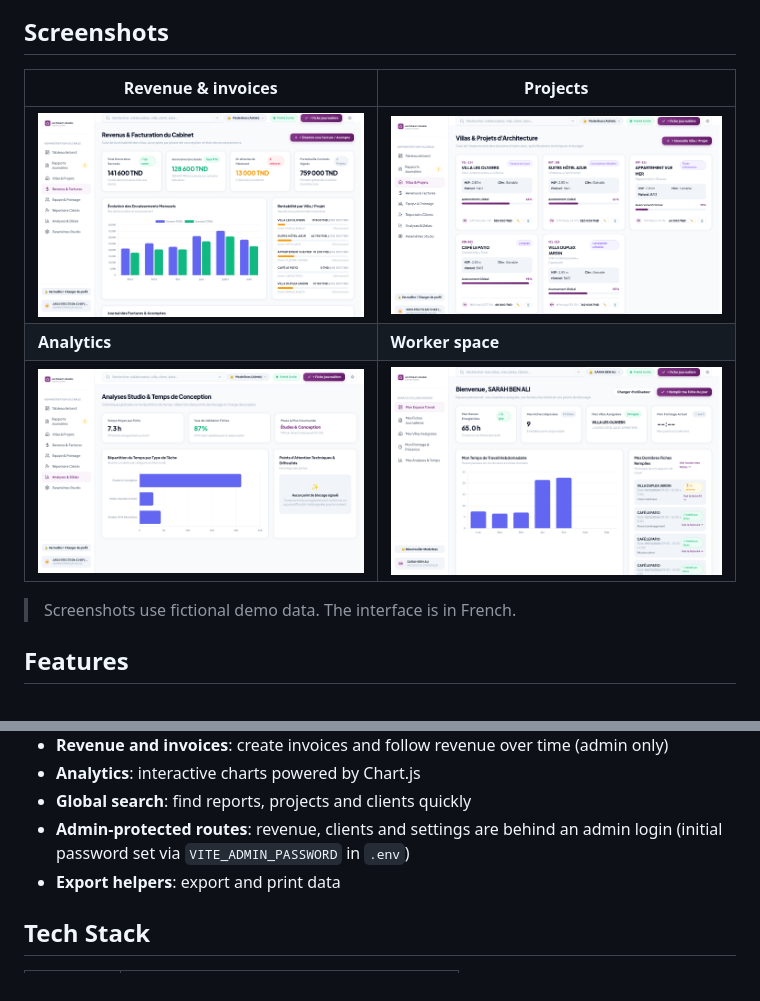
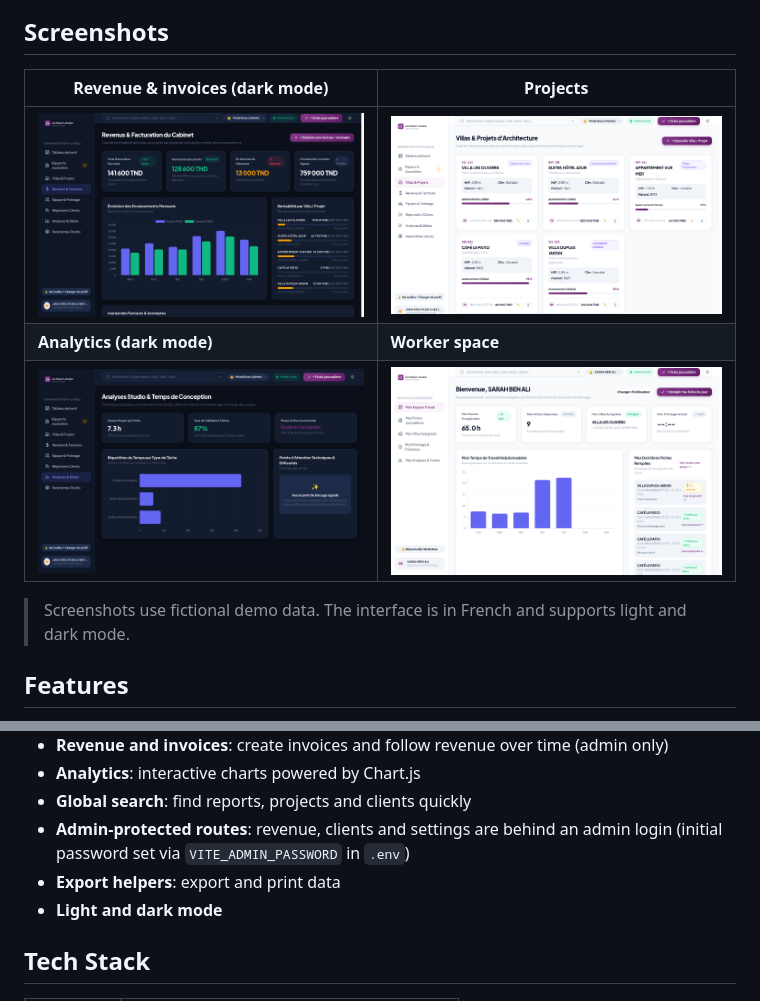
Before and after one commit to DJPAA-IB/architect-interior-dashboard, a Markdown page: README.md, 2 parts joined by grey strips. GitHub-like rendering; pictures changed too: docs/screenshots/analytics.png, docs/screenshots/revenue.png.

Commit message:
Show dark mode in screenshots

```diff
--- a/README.md
+++ b/README.md
@@ -6,13 +6,13 @@ A studio management dashboard for an interior architecture firm. Built with vani
 
 ## Screenshots
 
-| Revenue & invoices | Projects |
+| Revenue & invoices (dark mode) | Projects |
 |---|---|
 | ![Revenue and invoices](docs/screenshots/revenue.png) | ![Projects](docs/screenshots/projects.png) |
-| **Analytics** | **Worker space** |
+| **Analytics (dark mode)** | **Worker space** |
 | ![Analytics](docs/screenshots/analytics.png) | ![Worker space](docs/screenshots/worker-space.png) |
 
-> Screenshots use fictional demo data. The interface is in French.
+> Screenshots use fictional demo data. The interface is in French and supports light and dark mode.
 
 ## Features
 
@@ -25,6 +25,7 @@ A studio management dashboard for an interior architecture firm. Built with vani
 - **Global search**: find reports, projects and clients quickly
 - **Admin-protected routes**: revenue, clients and settings are behind an admin login (initial password set via `VITE_ADMIN_PASSWORD` in `.env`)
 - **Export helpers**: export and print data
+- **Light and dark mode**
 
 ## Tech Stack
 
```
